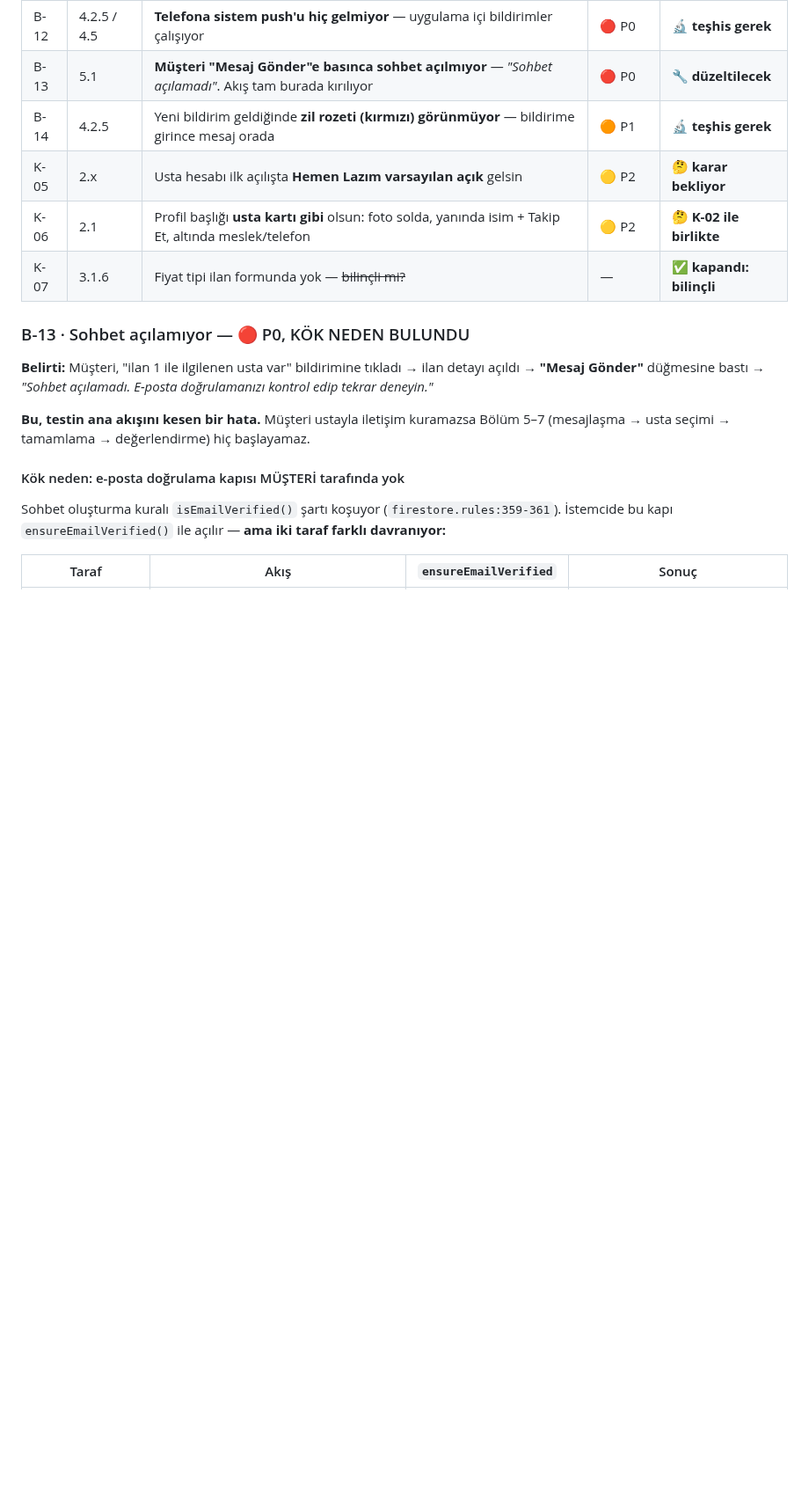
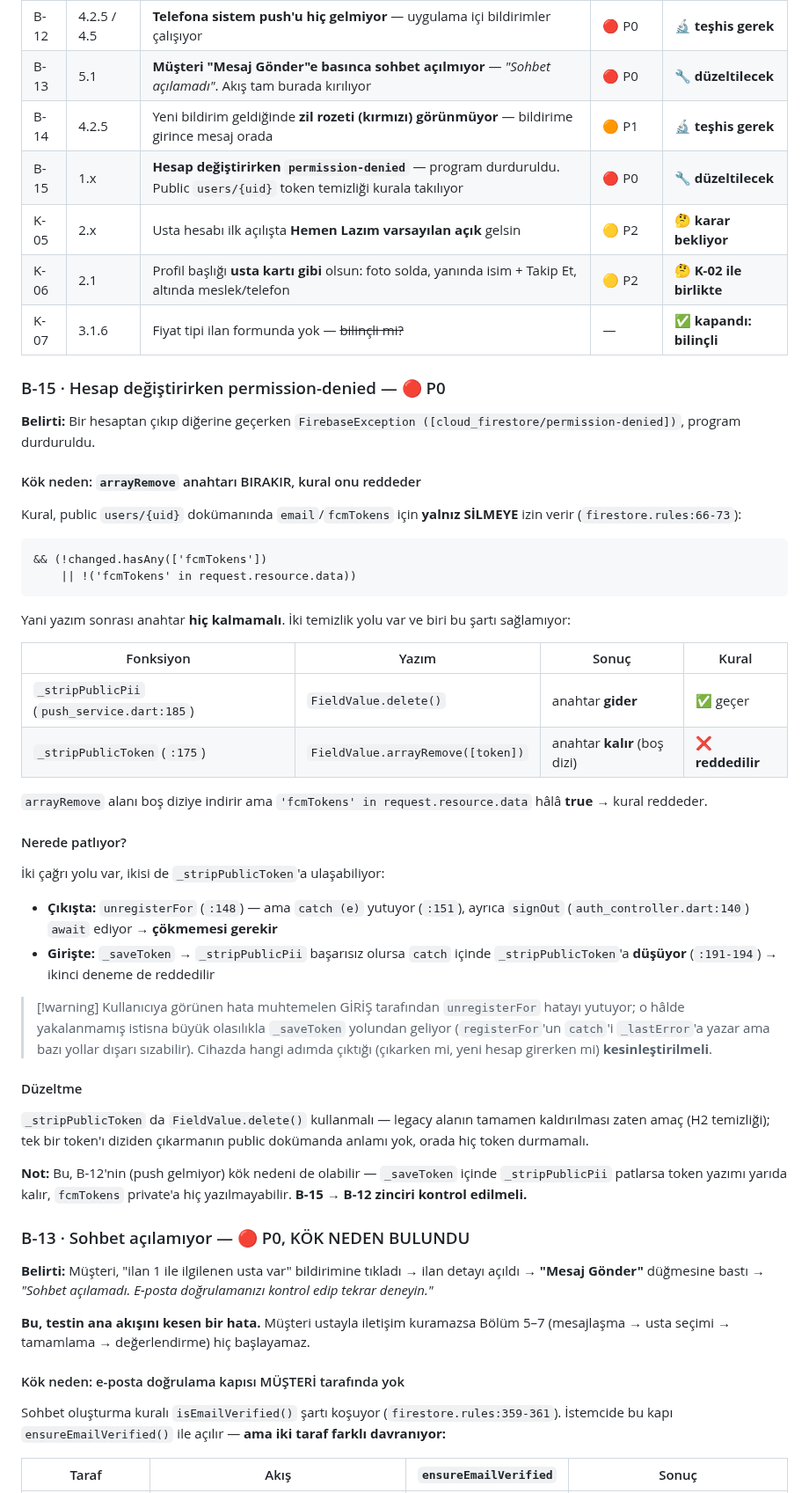
Before and after one commit to yusfylmz1-git/alljob, a Markdown page: vault/06-Test/99-BULGULAR.md, the part around the change. Shown at 88% size. GitHub-like rendering; blank space fills up the shorter version.

Commit message:
Test defteri: B-15 (hesap degisiminde permission-denied, P0)
Kok neden: public users/{uid} dokumaninda email/fcmTokens icin kural
YALNIZ SILMEYE izin veriyor (firestore.rules:66-73) - yazim sonrasi
anahtar hic kalmamali. Iki temizlik yolundan biri bunu saglamiyor:

  _stripPublicPii   -> FieldValue.delete()      -> anahtar gider  -> GECER
  _stripPublicToken -> FieldValue.arrayRemove() -> anahtar KALIR  -> REDDEDILIR

arrayRemove alani bos diziye indirir ama 'fcmTokens' in request.resource.data
hala true -> kural reddeder.

Duzeltme: _stripPublicToken da delete() kullanmali (H2 temizliginin amaci
zaten alani tamamen kaldirmak; public dokumanda hic token durmamali).

B-12 ILE ZINCIR: _saveToken icinde _stripPublicPii patlarsa token yazimi
yarida kalabilir -> fcmTokens private'a hic yazilmaz -> push gelmez.
B-15 duzeltilince B-12 kendiliginden cozulebilir.

Co-Authored-By: Claude Opus 5 <noreply@anthropic.com>

````diff
--- a/vault/06-Test/99-BULGULAR.md
+++ b/vault/06-Test/99-BULGULAR.md
@@ -51,9 +51,60 @@ Faydalı olursa ekleyin: hangi hesap, ekran görüntüsü, hata mesajının ayn
 | B-12 | 4.2.5 / 4.5 | **Telefona sistem push'u hiç gelmiyor** — uygulama içi bildirimler çalışıyor | 🔴 P0 | 🔬 **teşhis gerek** |
 | B-13 | 5.1 | **Müşteri "Mesaj Gönder"e basınca sohbet açılmıyor** — *"Sohbet açılamadı"*. Akış tam burada kırılıyor | 🔴 P0 | 🔧 **düzeltilecek** |
 | B-14 | 4.2.5 | Yeni bildirim geldiğinde **zil rozeti (kırmızı) görünmüyor** — bildirime girince mesaj orada | 🟠 P1 | 🔬 **teşhis gerek** |
+| B-15 | 1.x | **Hesap değiştirirken `permission-denied`** — program durduruldu. Public `users/{uid}` token temizliği kurala takılıyor | 🔴 P0 | 🔧 **düzeltilecek** |
 | K-05 | 2.x | Usta hesabı ilk açılışta **Hemen Lazım varsayılan açık** gelsin | 🟡 P2 | 🤔 **karar bekliyor** |
 | K-06 | 2.1 | Profil başlığı **usta kartı gibi** olsun: foto solda, yanında isim + Takip Et, altında meslek/telefon | 🟡 P2 | 🤔 **K-02 ile birlikte** |
 | K-07 | 3.1.6 | Fiyat tipi ilan formunda yok — ~~bilinçli mi?~~ | — | ✅ **kapandı: bilinçli** |
+
+### B-15 · Hesap değiştirirken permission-denied — 🔴 P0
+
+**Belirti:** Bir hesaptan çıkıp diğerine geçerken
+`FirebaseException ([cloud_firestore/permission-denied])`, program durduruldu.
+
+#### Kök neden: `arrayRemove` anahtarı BIRAKIR, kural onu reddeder
+
+Kural, public `users/{uid}` dokümanında `email`/`fcmTokens` için **yalnız
+SİLMEYE** izin verir (`firestore.rules:66-73`):
+
+```
+&& (!changed.hasAny(['fcmTokens'])
+    || !('fcmTokens' in request.resource.data))
+```
+
+Yani yazım sonrası anahtar **hiç kalmamalı**. İki temizlik yolu var ve
+biri bu şartı sağlamıyor:
+
+| Fonksiyon | Yazım | Sonuç | Kural |
+|---|---|---|---|
+| `_stripPublicPii` (`push_service.dart:185`) | `FieldValue.delete()` | anahtar **gider** | ✅ geçer |
+| `_stripPublicToken` (`:175`) | `FieldValue.arrayRemove([token])` | anahtar **kalır** (boş dizi) | ❌ **reddedilir** |
+
+`arrayRemove` alanı boş diziye indirir ama `'fcmTokens' in
+request.resource.data` hâlâ **true** → kural reddeder.
+
+#### Nerede patlıyor?
+İki çağrı yolu var, ikisi de `_stripPublicToken`'a ulaşabiliyor:
+- **Çıkışta:** `unregisterFor` (`:148`) — ama `catch (e)` yutuyor (`:151`),
+  ayrıca `signOut` (`auth_controller.dart:140`) `await` ediyor →
+  **çökmemesi gerekir**
+- **Girişte:** `_saveToken` → `_stripPublicPii` başarısız olursa
+  `catch` içinde `_stripPublicToken`'a **düşüyor** (`:191-194`) →
+  ikinci deneme de reddedilir
+
+> [!warning] Kullanıcıya görünen hata muhtemelen GİRİŞ tarafından
+> `unregisterFor` hatayı yutuyor; o hâlde yakalanmamış istisna büyük
+> olasılıkla `_saveToken` yolundan geliyor (`registerFor`'un `catch`'i
+> `_lastError`'a yazar ama bazı yollar dışarı sızabilir). Cihazda hangi
+> adımda çıktığı (çıkarken mi, yeni hesap girerken mi) **kesinleştirilmeli**.
+
+#### Düzeltme
+`_stripPublicToken` da `FieldValue.delete()` kullanmalı — legacy alanın
+tamamen kaldırılması zaten amaç (H2 temizliği); tek bir token'ı diziden
+çıkarmanın public dokümanda anlamı yok, orada hiç token durmamalı.
+
+**Not:** Bu, B-12'nin (push gelmiyor) kök nedeni de olabilir — `_saveToken`
+içinde `_stripPublicPii` patlarsa token yazımı yarıda kalır, `fcmTokens`
+private'a hiç yazılmayabilir. **B-15 → B-12 zinciri kontrol edilmeli.**
 
 ### B-13 · Sohbet açılamıyor — 🔴 P0, KÖK NEDEN BULUNDU
 
````
